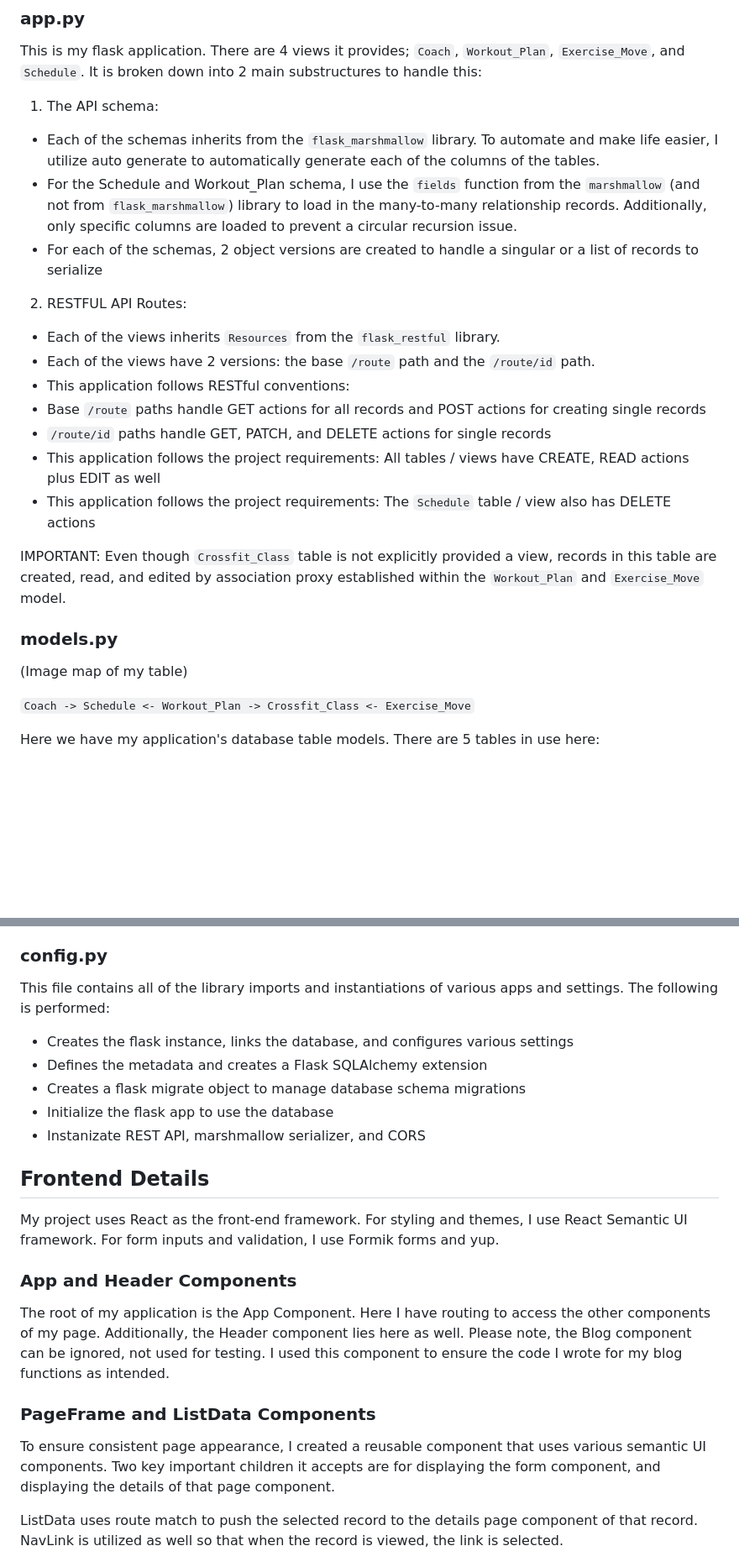
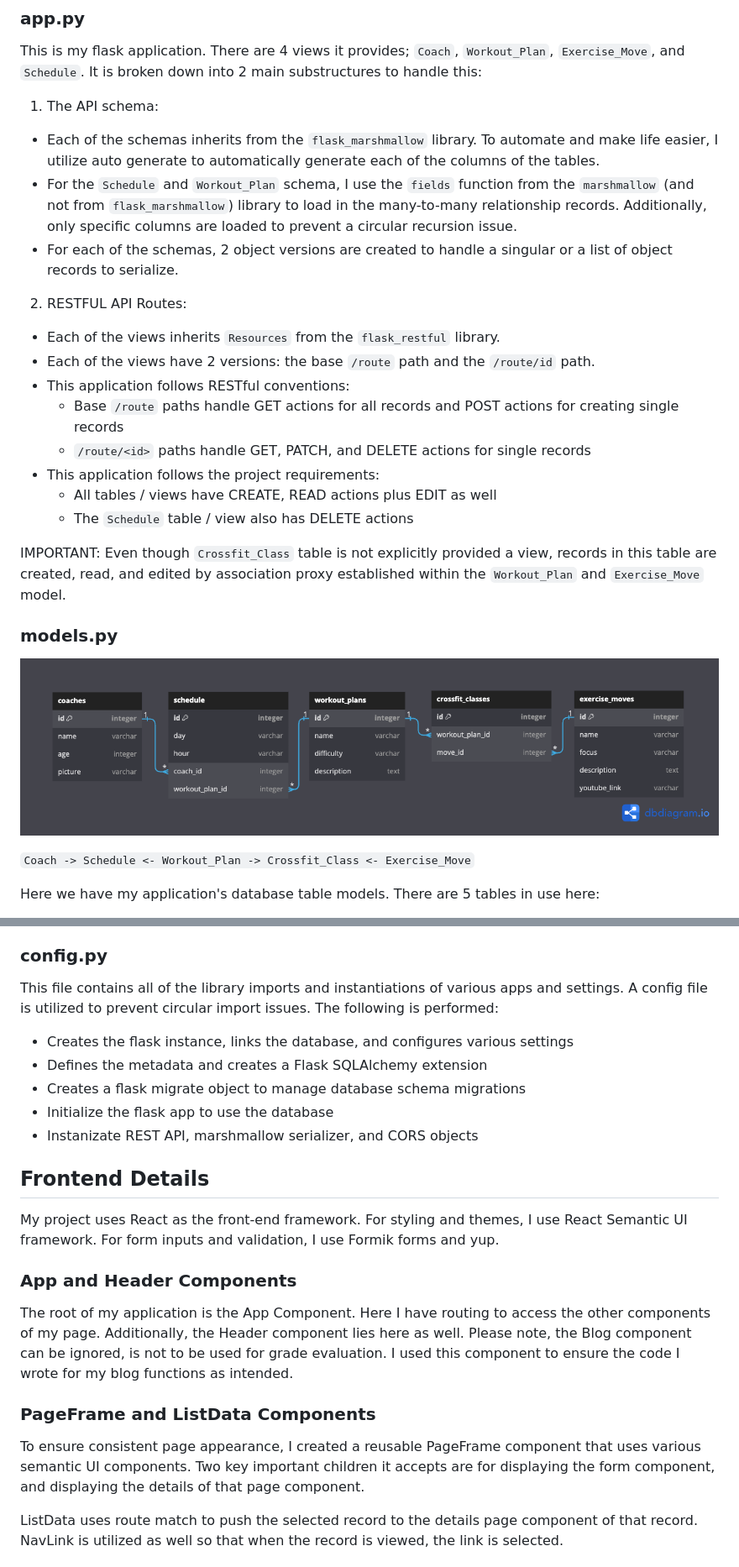
Before and after one commit to Chris10Garcia/phase-4-final-project-crossfit-workout-planner, a Markdown page: README.md, 2 parts joined by grey strips. Shown: that part at 84% size. GitHub-like rendering; pictures changed too: github_assets/Workout_Planner_DB_diagram.png (added); blank space fills up the shorter version.

```diff
--- a/README.md
+++ b/README.md
@@ -73,24 +71,25 @@ My project uses python as the backend language, Flask as the web framework, sqli
 This is my flask application. There are 4 views it provides; `Coach`, `Workout_Plan`, `Exercise_Move`, and `Schedule`. It is broken down into 2 main substructures to handle this:
 1. The API schema:
 - Each of the schemas inherits from the `flask_marshmallow` library. To automate and make life easier, I utilize auto generate to automatically generate each of the columns of the tables.
-- For the Schedule and Workout_Plan schema, I use the `fields` function from the `marshmallow` (and not from `flask_marshmallow`) library to load in the many-to-many relationship records. Additionally, only specific columns are loaded to prevent a circular recursion issue.
-- For each of the schemas, 2 object versions are created to handle a singular or a list of records to serialize
+- For the `Schedule` and `Workout_Plan` schema, I use the `fields` function from the `marshmallow` (and not from `flask_marshmallow`) library to load in the many-to-many relationship records. Additionally, only specific columns are loaded to prevent a circular recursion issue.
+- For each of the schemas, 2 object versions are created to handle a singular or a list of object records to serialize.
 
 2. RESTFUL API Routes:
 - Each of the views inherits `Resources` from the `flask_restful` library.
 - Each of the views have 2 versions: the base `/route` path and the `/route/id` path.
 - This application follows RESTful conventions:
-- Base `/route` paths handle GET actions for all records and POST actions for creating single records
-- `/route/id` paths handle GET, PATCH, and DELETE actions for single records
-- This application follows the project requirements: All tables / views have CREATE, READ actions plus EDIT as well
-- This application follows the project requirements: The `Schedule` table / view also has DELETE actions
+    - Base `/route` paths handle GET actions for all records and POST actions for creating single records
+    - `/route/<id>` paths handle GET, PATCH, and DELETE actions for single records
+- This application follows the project requirements:
+    - All tables / views have CREATE, READ actions plus EDIT as well
+    - The `Schedule` table / view also has DELETE actions
 
 IMPORTANT: Even though `Crossfit_Class` table is not explicitly provided a view, records in this table are created, read, and edited by association proxy established within the `Workout_Plan` and `Exercise_Move` model.
 
 
 ### models.py
 
-(Image map of my table)
+[![Database Relationship Diagram](/github_assets/Workout_Planner_DB_diagram.png 'db diagram')](https://dbdiagram.io/d/Workout_Planner-6501f5fe02bd1c4a5e848a9c)
 
 `Coach -> Schedule <- Workout_Plan -> Crossfit_Class <- Exercise_Move`
 
@@ -114,12 +113,12 @@ My seed file populates the database. It is broken down into the following steps
 
 ### config.py
 
-This file contains all of the library imports and instantiations of various apps and settings. The following is performed:
+This file contains all of the library imports and instantiations of various apps and settings. A config file is utilized to prevent circular import issues. The following is performed:
 - Creates the flask instance, links the database, and configures various settings
 - Defines the metadata and creates a Flask SQLAlchemy extension
 - Creates a flask migrate object to manage database schema migrations
 - Initialize the flask app to use the database
-- Instanizate REST API, marshmallow serializer, and CORS
+- Instanizate REST API, marshmallow serializer, and CORS objects
 
 
 ## Frontend Details
@@ -129,12 +128,12 @@ My project uses React as the front-end framework. For styling and themes, I use
 
 ### App and Header Components
 
-The root of my application is the App Component. Here I have routing to access the other components of my page. Additionally, the Header component lies here as well. Please note, the Blog component can be ignored, not used for testing. I used this component to ensure the code I wrote for my blog functions as intended.
+The root of my application is the App Component. Here I have routing to access the other components of my page. Additionally, the Header component lies here as well. Please note, the Blog component can be ignored, is not to be used for grade evaluation. I used this component to ensure the code I wrote for my blog functions as intended.
 
 
 ### PageFrame and ListData Components
 
-To ensure consistent page appearance, I created a reusable component that uses various semantic UI components. Two key important children it accepts are for displaying the form component, and displaying the details of that page component.
+To ensure consistent page appearance, I created a reusable PageFrame component that uses various semantic UI components. Two key important children it accepts are for displaying the form component, and displaying the details of that page component.
 
 ListData uses route match to push the selected record to the details page component of that record. NavLink is utilized as well so that when the record is viewed, the link is selected.
 
```
Also changed, not shown: other parts of README.md (+34 -39 lines).
